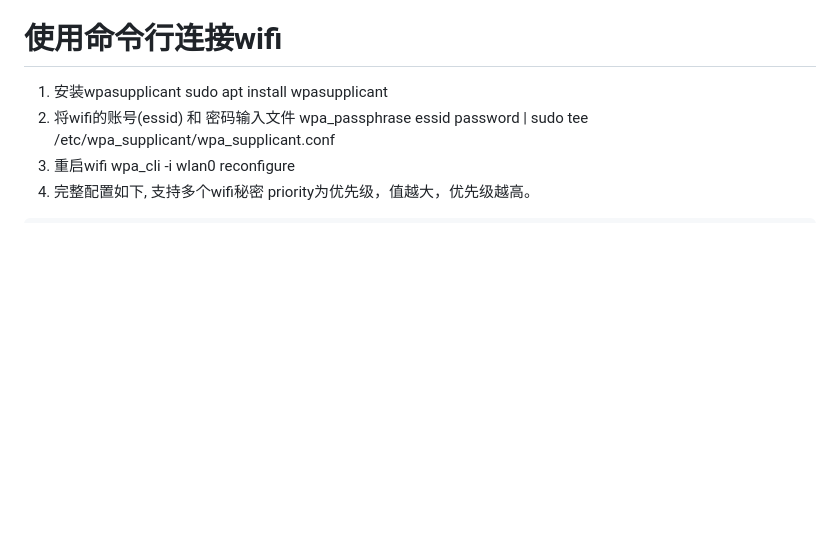
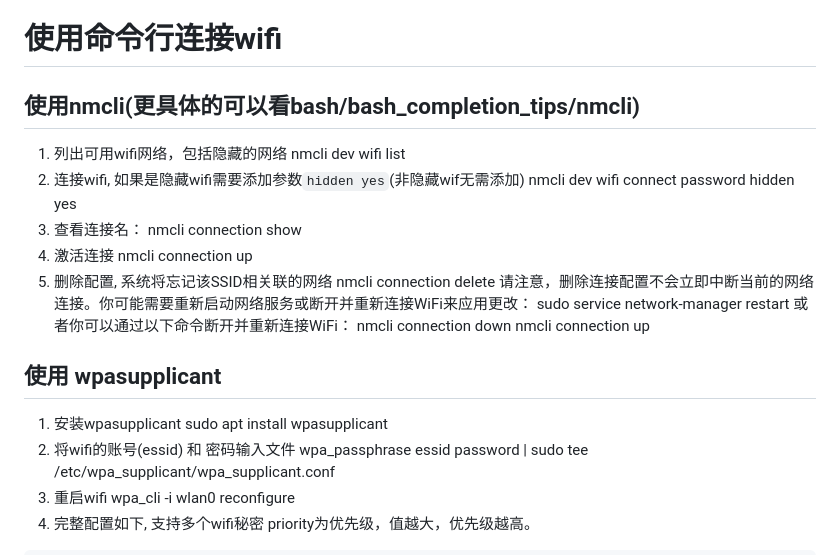
Before and after one commit to lindezhong/my-vim-config, a Markdown page: config/ubuntu.md, the part around the change. Drawn GitHub-style; blank space fills up the shorter version.

Commit message:
feat: 使用nmcli连接wifi

```diff
--- a/config/ubuntu.md
+++ b/config/ubuntu.md
@@ -45,6 +45,26 @@ gsettings set "org.gnome.desktop.wm.keybindings" move-to-workspace-left "['']"
 
 # 使用命令行连接wifi
 
+## 使用nmcli(更具体的可以看bash/bash_completion_tips/nmcli)
+1. 列出可用wifi网络，包括隐藏的网络
+nmcli dev wifi list
+2. 连接wifi, 如果是隐藏wifi需要添加参数`hidden yes`(非隐藏wif无需添加)
+nmcli dev wifi connect <SSID> password <password> hidden yes
+3. 查看连接名：
+nmcli connection show
+4. 激活连接
+nmcli connection up <connection-name>
+5. 删除配置, 系统将忘记该SSID相关联的网络
+nmcli connection delete <connection-name>
+请注意，删除连接配置不会立即中断当前的网络连接。你可能需要重新启动网络服务或断开并重新连接WiFi来应用更改：
+sudo service network-manager restart
+或者你可以通过以下命令断开并重新连接WiFi：
+nmcli connection down <connection-name>
+nmcli connection up <connection-name>
+
+
+## 使用 wpasupplicant
+
 1. 安装wpasupplicant
 sudo apt install wpasupplicant
 2. 将wifi的账号(essid) 和 密码输入文件
```
